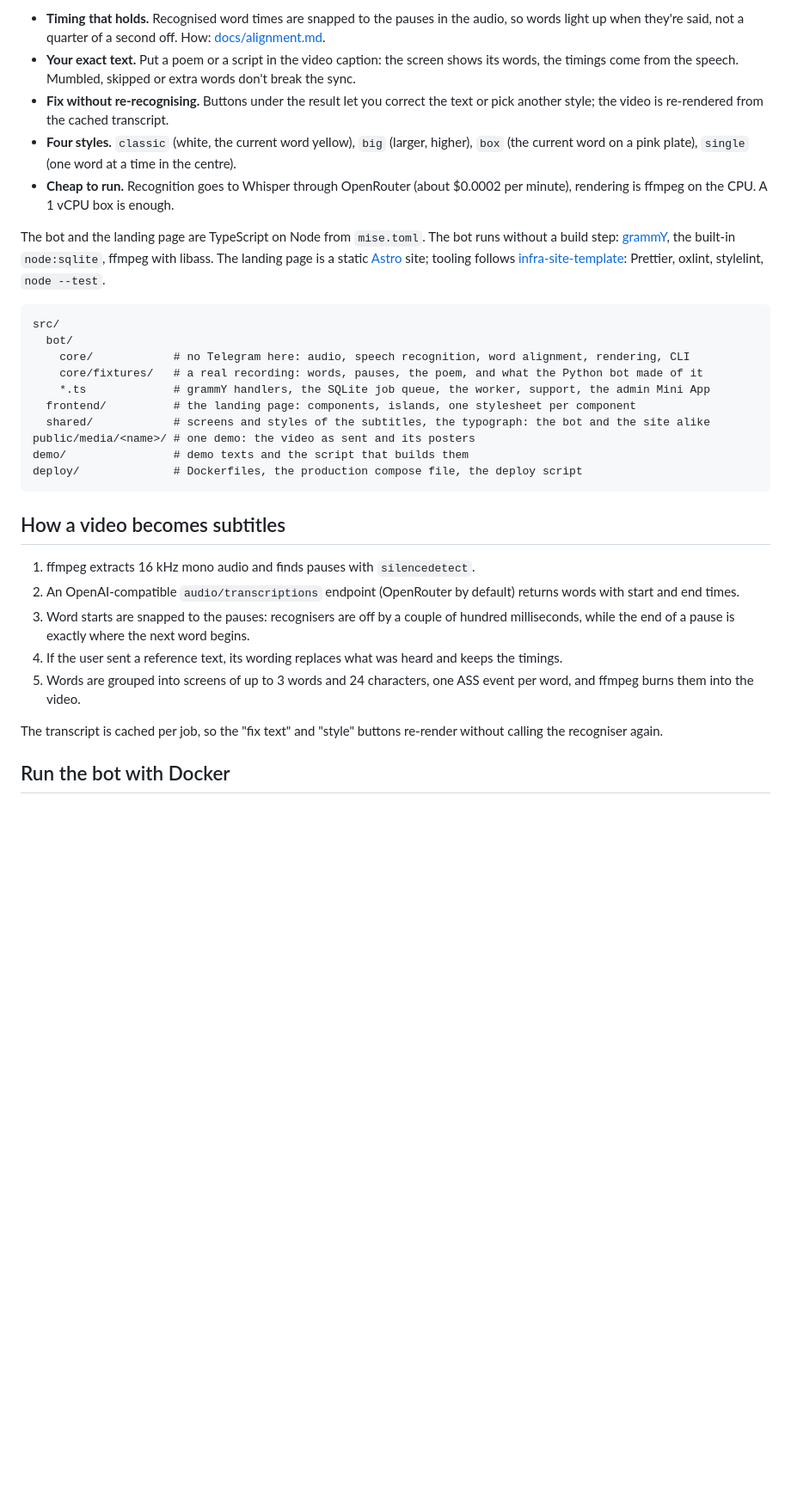
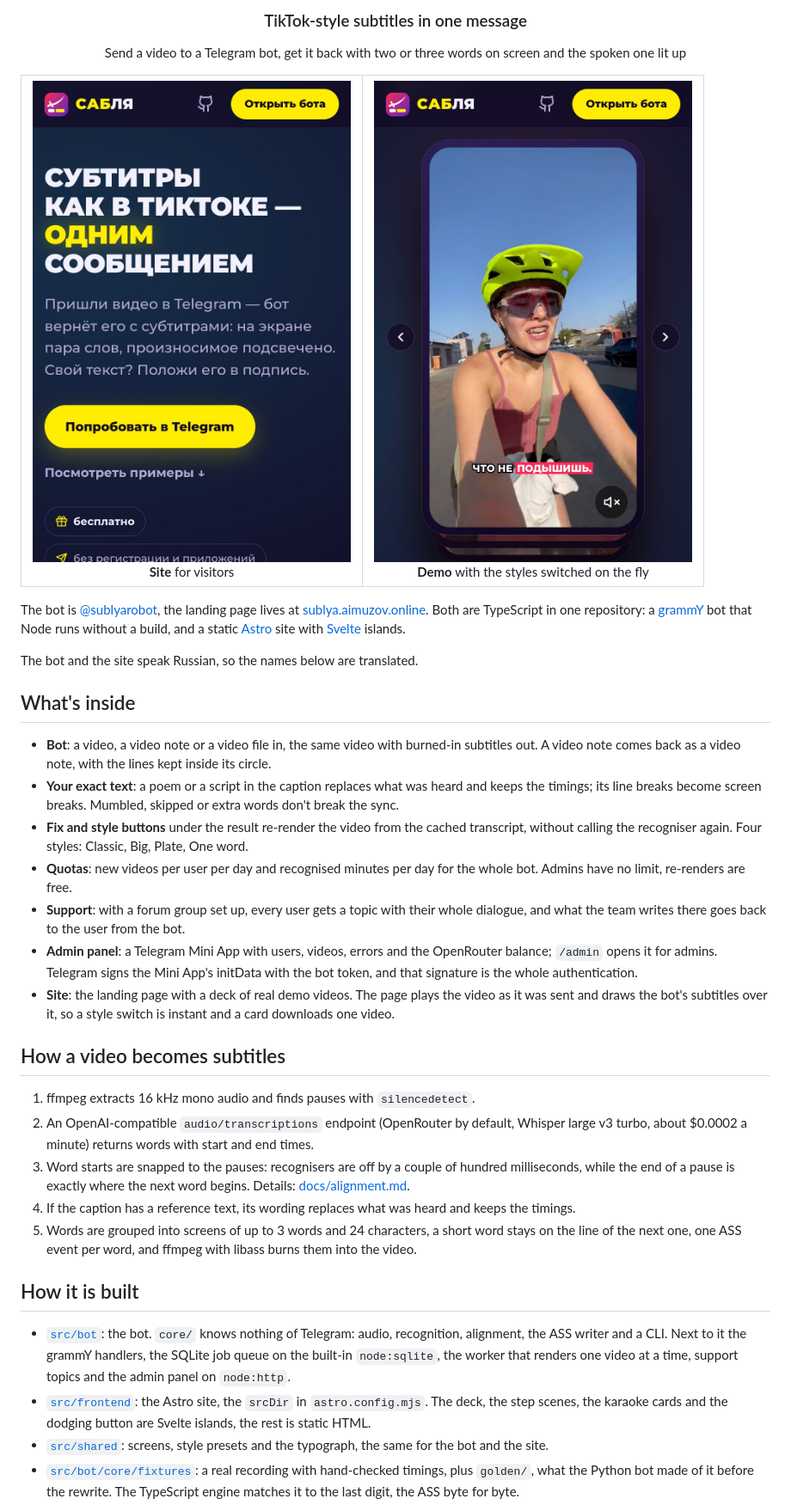
Before and after one commit to aimuzov-projects/sublya, a Markdown page: README.md, the part around the change printed below. Shown: that part at 86% size. Rendered like a GitHub page; pictures changed too: .github/assets/demo.jpg (added), .github/assets/home.jpg (added); blank space fills up the shorter version.

````diff
--- a/README.md
+++ b/README.md
@@ -7,48 +20,40 @@ Try it: [@sublyarobot](https://t.me/sublyarobot) · site: [sublya.aimuzov.online
 
-- **Timing that holds.** Recognised word times are snapped to the pauses in the audio, so
-  words light up when they're said, not a quarter of a second off.
-  How: [docs/alignment.md](docs/alignment.md).
-- **Your exact text.** Put a poem or a script in the video caption: the screen shows its words,
-  the timings come from the speech. Mumbled, skipped or extra words don't break the sync.
-- **Fix without re-recognising.** Buttons under the result let you correct the text or pick
-  another style; the video is re-rendered from the cached transcript.
-- **Four styles.** `classic` (white, the current word yellow), `big` (larger, higher), `box`
-  (the current word on a pink plate), `single` (one word at a time in the centre).
-- **Cheap to run.** Recognition goes to Whisper through OpenRouter (about $0.0002 per minute),
-  rendering is ffmpeg on the CPU. A 1 vCPU box is enough.
+<h3 align="center">TikTok-style subtitles in one message</h3>
+<p align="center">Send a video to a Telegram bot, get it back with two or three words on screen and the spoken one lit up</p>
 
-The bot and the landing page are TypeScript on Node from `mise.toml`. The bot runs without a
-build step: [grammY](https://grammy.dev), the built-in `node:sqlite`, ffmpeg with libass.
-The landing page is a static [Astro](https://astro.build) site; tooling follows
-[infra-site-template](https://github.com/aimuzov-projects/infra-site-template): Prettier, oxlint,
-stylelint, `node --test`.
+<table>
+	<tr>
+		<td width="50%" align="center"><img src=".github/assets/home.jpg" alt="Landing page"><br><b>Site</b> for visitors</td>
+		<td width="50%" align="center"><img src=".github/assets/demo.jpg" alt="Demo deck"><br><b>Demo</b> with the styles switched on the fly</td>
+	</tr>
+</table>
 
-```
-src/
-  bot/
-    core/            # no Telegram here: audio, speech recognition, word alignment, rendering, CLI
-    core/fixtures/   # a real recording: words, pauses, the poem, and what the Python bot made of it
-    *.ts             # grammY handlers, the SQLite job queue, the worker, support, the admin Mini App
-  frontend/          # the landing page: components, islands, one stylesheet per component
-  shared/            # screens and styles of the subtitles, the typograph: the bot and the site alike
-public/media/<name>/ # one demo: the video as sent and its posters
-demo/                # demo texts and the script that builds them
-deploy/              # Dockerfiles, the production compose file, the deploy script
-```
+The bot is [@sublyarobot](https://t.me/sublyarobot), the landing page lives at [sublya.aimuzov.online](https://sublya.aimuzov.online). Both are TypeScript in one repository: a [grammY](https://grammy.dev) bot that Node runs without a build, and a static [Astro](https://astro.build) site with [Svelte](https://svelte.dev) islands.
+
+The bot and the site speak Russian, so the names below are translated.
+
+## What's inside
+
+- **Bot**: a video, a video note or a video file in, the same video with burned-in subtitles out. A video note comes back as a video note, with the lines kept inside its circle.
+- **Your exact text**: a poem or a script in the caption replaces what was heard and keeps the timings; its line breaks become screen breaks. Mumbled, skipped or extra words don't break the sync.
+- **Fix and style buttons** under the result re-render the video from the cached transcript, without calling the recogniser again. Four styles: Classic, Big, Plate, One word.
+- **Quotas**: new videos per user per day and recognised minutes per day for the whole bot. Admins have no limit, re-renders are free.
+- **Support**: with a forum group set up, every user gets a topic with their whole dialogue, and what the team writes there goes back to the user from the bot.
+- **Admin panel**: a Telegram Mini App with users, videos, errors and the OpenRouter balance; `/admin` opens it for admins. Telegram signs the Mini App's initData with the bot token, and that signature is the whole authentication.
+- **Site**: the landing page with a deck of real demo videos. The page plays the video as it was sent and draws the bot's subtitles over it, so a style switch is instant and a card downloads one video.
 
 ## How a video becomes subtitles
 
 1. ffmpeg extracts 16 kHz mono audio and finds pauses with `silencedetect`.
-2. An OpenAI-compatible `audio/transcriptions` endpoint (OpenRouter by default) returns words
-   with start and end times.
-3. Word starts are snapped to the pauses: recognisers are off by a couple of hundred
-   milliseconds, while the end of a pause is exactly where the next word begins.
-4. If the user sent a reference text, its wording replaces what was heard and keeps the timings.
-5. Words are grouped into screens of up to 3 words and 24 characters, one ASS event per word,
-   and ffmpeg burns them into the video.
+2. An OpenAI-compatible `audio/transcriptions` endpoint (OpenRouter by default, Whisper large v3 turbo, about $0.0002 a minute) returns words with start and end times.
+3. Word starts are snapped to the pauses: recognisers are off by a couple of hundred milliseconds, while the end of a pause is exactly where the next word begins. Details: [docs/alignment.md](docs/alignment.md).
+4. If the caption has a reference text, its wording replaces what was heard and keeps the timings.
+5. Words are grouped into screens of up to 3 words and 24 characters, a short word stays on the line of the next one, one ASS event per word, and ffmpeg with libass burns them into the video.
 
-The transcript is cached per job, so the "fix text" and "style" buttons re-render without
-calling the recogniser again.
+## How it is built
 
-## Run the bot with Docker
+- [`src/bot`](src/bot): the bot. `core/` knows nothing of Telegram: audio, recognition, alignment, the ASS writer and a CLI. Next to it the grammY handlers, the SQLite job queue on the built-in `node:sqlite`, the worker that renders one video at a time, support topics and the admin panel on `node:http`.
+- [`src/frontend`](src/frontend): the Astro site, the `srcDir` in `astro.config.mjs`. The deck, the step scenes, the karaoke cards and the dodging button are Svelte islands, the rest is static HTML.
+- [`src/shared`](src/shared): screens, style presets and the typograph, the same for the bot and the site.
+- [`src/bot/core/fixtures`](src/bot/core/fixtures): a real recording with hand-checked timings, plus `golden/`, what the Python bot made of it before the rewrite. The TypeScript engine matches it to the last digit, the ASS byte for byte.
 
````
Also changed, not shown: other parts of README.md (+86 -90 lines), README.ru.md (added, +144 -0 lines), .github/assets/banner.en.jpg (added), .github/assets/banner.jpg (added).
